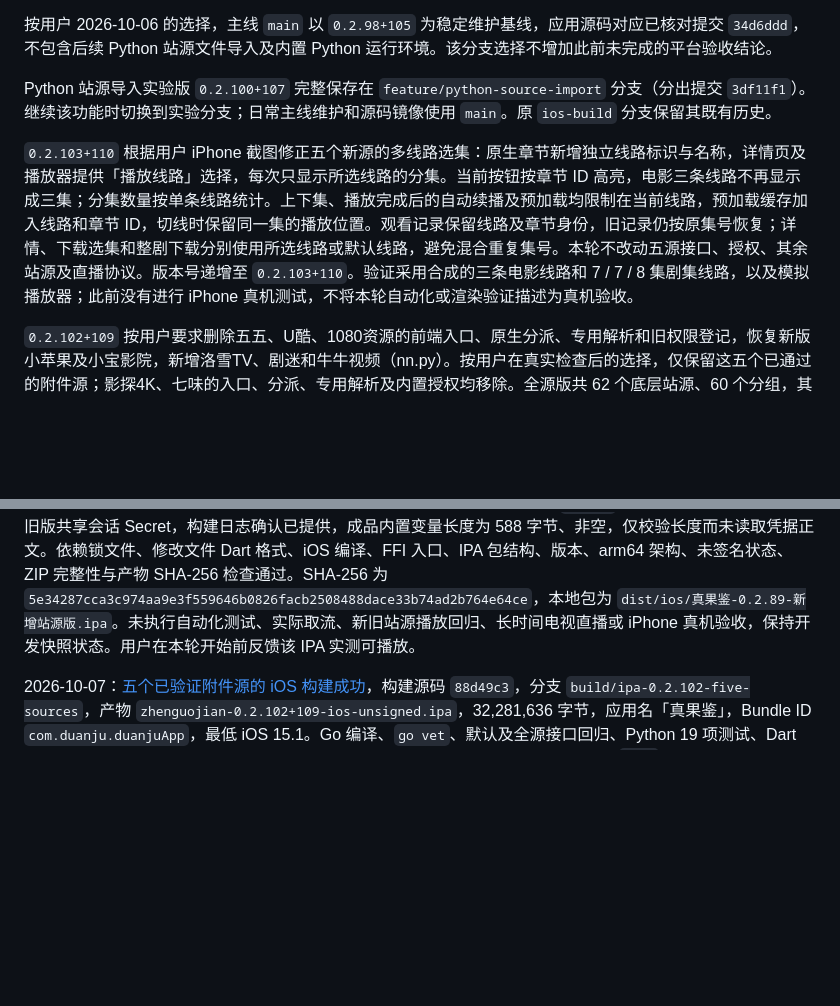
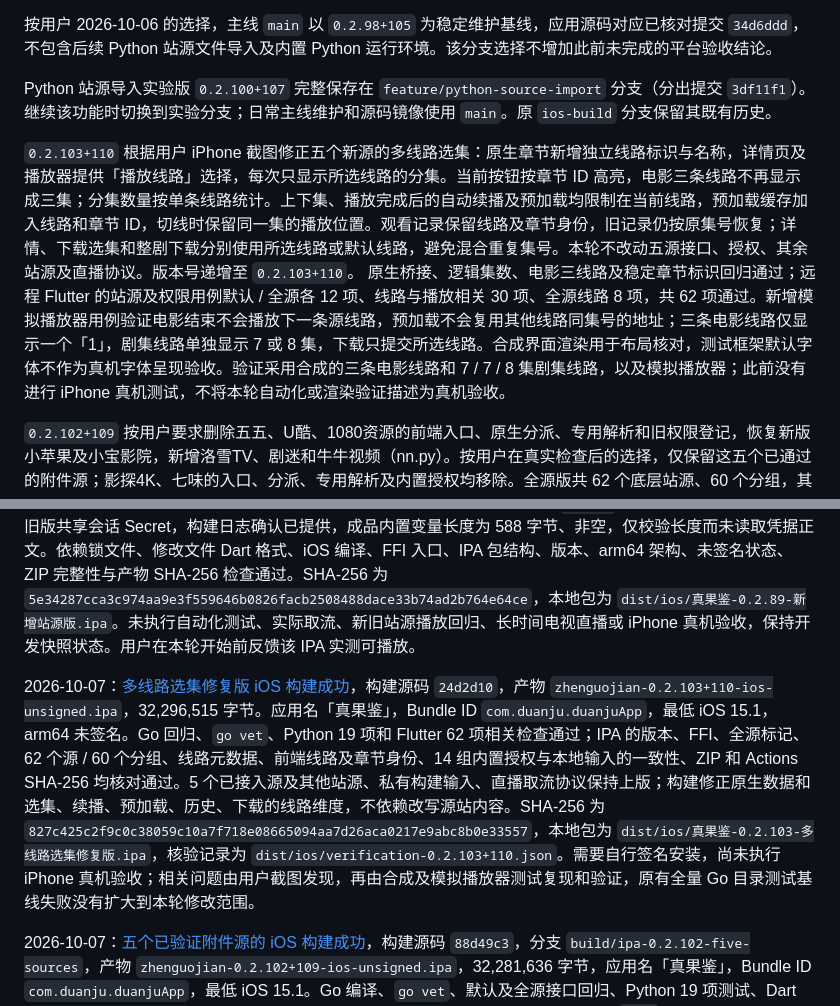
Before and after one commit to CleverMod/guoapp-ios-build, a Markdown page: README.md, 2 parts joined by grey strips. GitHub-like rendering; blank space fills up the shorter version.

Commit message:
Record verified iOS 0.2.103 source-line selection correction

```diff
--- a/README.md
+++ b/README.md
@@ -8,7 +8,7 @@ Flutter 多端独立短剧 / 影视应用，原名「短剧库 APP」。站源
 
 Python 站源导入实验版 `0.2.100+107` 完整保存在 `feature/python-source-import` 分支（分出提交 `3df11f1`）。继续该功能时切换到实验分支；日常主线维护和源码镜像使用 `main`。原 `ios-build` 分支保留其既有历史。
 
-`0.2.103+110` 根据用户 iPhone 截图修正五个新源的多线路选集：原生章节新增独立线路标识与名称，详情页及播放器提供「播放线路」选择，每次只显示所选线路的分集。当前按钮按章节 ID 高亮，电影三条线路不再显示成三集；分集数量按单条线路统计。上下集、播放完成后的自动续播及预加载均限制在当前线路，预加载缓存加入线路和章节 ID，切线时保留同一集的播放位置。观看记录保留线路及章节身份，旧记录仍按原集号恢复；详情、下载选集和整剧下载分别使用所选线路或默认线路，避免混合重复集号。本轮不改动五源接口、授权、其余站源及直播协议。版本号递增至 `0.2.103+110`。验证采用合成的三条电影线路和 7 / 7 / 8 集剧集线路，以及模拟播放器；此前没有进行 iPhone 真机测试，不将本轮自动化或渲染验证描述为真机验收。
+`0.2.103+110` 根据用户 iPhone 截图修正五个新源的多线路选集：原生章节新增独立线路标识与名称，详情页及播放器提供「播放线路」选择，每次只显示所选线路的分集。当前按钮按章节 ID 高亮，电影三条线路不再显示成三集；分集数量按单条线路统计。上下集、播放完成后的自动续播及预加载均限制在当前线路，预加载缓存加入线路和章节 ID，切线时保留同一集的播放位置。观看记录保留线路及章节身份，旧记录仍按原集号恢复；详情、下载选集和整剧下载分别使用所选线路或默认线路，避免混合重复集号。本轮不改动五源接口、授权、其余站源及直播协议。版本号递增至 `0.2.103+110`。 原生桥接、逻辑集数、电影三线路及稳定章节标识回归通过；远程 Flutter 的站源及权限用例默认 / 全源各 12 项、线路与播放相关 30 项、全源线路 8 项，共 62 项通过。新增模拟播放器用例验证电影结束不会播放下一条源线路，预加载不会复用其他线路同集号的地址；三条电影线路仅显示一个「1」，剧集线路单独显示 7 或 8 集，下载只提交所选线路。合成界面渲染用于布局核对，测试框架默认字体不作为真机字体呈现验收。验证采用合成的三条电影线路和 7 / 7 / 8 集剧集线路，以及模拟播放器；此前没有进行 iPhone 真机测试，不将本轮自动化或渲染验证描述为真机验收。
 
 `0.2.102+109` 按用户要求删除五五、U酷、1080资源的前端入口、原生分派、专用解析和旧权限登记，恢复新版小苹果及小宝影院，新增洛雪TV、剧迷和牛牛视频（nn.py）。按用户在真实检查后的选择，仅保留这五个已通过的附件源；影探4K、七味的入口、分派、专用解析及内置授权均移除。全源版共 62 个底层站源、60 个分组，其中 30 个 MacCMS 采集源、20 个附件源。五份 Python 脚本的请求、签名、Protobuf、RSA/AES/RC4 解密、动态入口、游客会话和播放解析均迁入设备端 Go 核心，不需要内置 Python。多线路章节带线路名称，并以影片、线路和章节名称生成稳定标识；播放前重新读取详情，保留签名查询串并核对所选章节。
 
@@ -318,6 +318,8 @@ python3 scripts/build_ios.py --export-options /path/to/ExportOptions.plist
 
 2026-10-05：[接入量子和囧次元后的 iOS 构建成功](https://github.com/youniube/guoapp-ios-build/actions/runs/37270101861)，构建源码 `c26eab7`，产物 `zhenguojian-0.2.89+96-ios-unsigned.ipa`，30,558,370 字节，应用名「真果鉴」，Bundle ID `com.duanju.duanjuApp`，最低 iOS 15.1。成品确认 Go 全站源标记为 `true`，包含两个新源的分类、目录、详情、播放解析函数及 Dart 站源登记。保留原有站源业务和电视直播实现；Flutter、MPV 和主要 FFmpeg 库共 10 个二进制与 `0.2.88` 逐字节一致。沿用已有黄果旧版共享会话 Secret，构建日志确认已提供，成品内置变量长度为 588 字节、非空，仅校验长度而未读取凭据正文。依赖锁文件、修改文件 Dart 格式、iOS 编译、FFI 入口、IPA 包结构、版本、arm64 架构、未签名状态、ZIP 完整性与产物 SHA-256 检查通过。SHA-256 为 `5e34287cca3c974aa9e3f559646b0826facb2508488dace33b74ad2b764e64ce`，本地包为 `dist/ios/真果鉴-0.2.89-新增站源版.ipa`。未执行自动化测试、实际取流、新旧站源播放回归、长时间电视直播或 iPhone 真机验收，保持开发快照状态。用户在本轮开始前反馈该 IPA 实测可播放。
 
+2026-10-07：[多线路选集修复版 iOS 构建成功](https://github.com/youniube/guoapp-ios-build/actions/runs/37581038773)，构建源码 `24d2d10`，产物 `zhenguojian-0.2.103+110-ios-unsigned.ipa`，32,296,515 字节。应用名「真果鉴」，Bundle ID `com.duanju.duanjuApp`，最低 iOS 15.1，arm64 未签名。Go 回归、`go vet`、Python 19 项和 Flutter 62 项相关检查通过；IPA 的版本、FFI、全源标记、62 个源 / 60 个分组、线路元数据、前端线路及章节身份、14 组内置授权与本地输入的一致性、ZIP 和 Actions SHA-256 均核对通过。5 个已接入源及其他站源、私有构建输入、直播取流协议保持上版；构建修正原生数据和选集、续播、预加载、历史、下载的线路维度，不依赖改写源站内容。SHA-256 为 `827c425c2f9c0c38059c10a7f718e08665094aa7d26aca0217e9abc8b0e33557`，本地包为 `dist/ios/真果鉴-0.2.103-多线路选集修复版.ipa`，核验记录为 `dist/ios/verification-0.2.103+110.json`。需要自行签名安装，尚未执行 iPhone 真机验收；相关问题由用户截图发现，再由合成及模拟播放器测试复现和验证，原有全量 Go 目录测试基线失败没有扩大到本轮修改范围。
+
 2026-10-07：[五个已验证附件源的 iOS 构建成功](https://github.com/youniube/guoapp-ios-build/actions/runs/37504316930)，构建源码 `88d49c3`，分支 `build/ipa-0.2.102-five-sources`，产物 `zhenguojian-0.2.102+109-ios-unsigned.ipa`，32,281,636 字节，应用名「真果鉴」，Bundle ID `com.duanju.duanjuApp`，最低 iOS 15.1。Go 编译、`go vet`、默认及全源接口回归、Python 19 项测试、Dart 格式及默认 / 全源 Flutter 各 12 项站源、权限和备份测试均通过。成品核对全源标记 `true`、62 个底层站源、60 个分组、30 个采集源和 20 个附件源，确认小苹果、洛雪TV、小宝影院、剧迷、牛牛视频的原生协议与前端登记进入包内，五五、U酷、1080资源、影探4K、七味的专用接口地址和解析实现已排除。包内 14 组授权与本地私有输入完全一致；既有黄果共享会话仅检查变量长度 588 字节，未读取正文。已有央视频 v8.1 工作区实现一并进入本次构建。FFI 入口、arm64、版本、最低系统、未签名状态、ZIP 完整性及 Actions SHA-256 均核对通过，包内没有 Python 运行环境。SHA-256 为 `907e9060eb11424f40d61c946e9a14cee9782254392e8db8b3f5332ef3a399d3`，本地安装包为 `dist/ios/真果鉴-0.2.102-五源接入版.ipa`，核验记录为 `dist/ios/verification-0.2.102+109.json`。五源真实接口及媒体 HEAD 结果为 `dist/diagnostics/source-import-0.2.102/five-source-verified.json`。该包需自行签名安装，尚未执行 iPhone 真机或完整视频播放验收；原有全量 Go 目录测试的基线失败仍保留，本轮没有修改这些业务模块或标注全量回归通过。
 
 2026-10-06：[修复多源播放并删除 15 个源后的 iOS 构建成功](https://github.com/youniube/guoapp-ios-build/actions/runs/37407070477)，构建源码 `9ce0a95`，产物 `zhenguojian-0.2.98+105-ios-unsigned.ipa`，31,014,005 字节，应用名「真果鉴」，Bundle ID `com.duanju.duanjuApp`，最低 iOS 15.1。成品全源标记为 `true`，保留 60 个站源、58 个分组和 16 个附件源；核对已删除 15 个源的专用接口地址及野果专线调用函数，前端活跃登记与源码一致。确认新增牛牛 CSJ 签名、加解密、访客授权和媒体解析函数及黄豆内置密钥调用进入原生程序。包内 9 组授权配置与项目私有输入完全一致，包含薏米原私钥与保持原字节的签名查询串、牛牛 AES/HMAC 和登录请求模板、原登录设备参数及请求头；导入授权功能继续保持删除。沿用已有黄果旧版共享会话，包内变量长度为 588 字节，未读取该会话正文。Flutter、MPV 和主要 FFmpeg 库共 10 个二进制与 `0.2.97` 完全一致。依赖锁文件、Dart 格式、iOS 编译、FFI 入口、版本、arm64、未签名状态、ZIP 完整性及 SHA-256 检查通过。SHA-256 为 `282587c4f04dbc1106b7518adc4004dc9bac01c780a0f1ce304ce3b490c2dfd6`，本地包为 `dist/ios/真果鉴-0.2.98-多源播放修复-精简版.ipa`，成品核对记录为 `dist/ios/verification-0.2.98+105.json`；本机针对 8 个源的接口及媒体请求诊断记录为 `dist/diagnostics/source-fix-0.2.98/source-playback-diagnostics.json`，授权对照记录为同目录的 `authorization-parity.json`。五五样本在大陆直连成功、当前环境代理返回 404；应用继续遵守用户网络设置。未执行全量自动化回归、完整视频播放或 iPhone 真机验收，保持开发快照状态。
```
